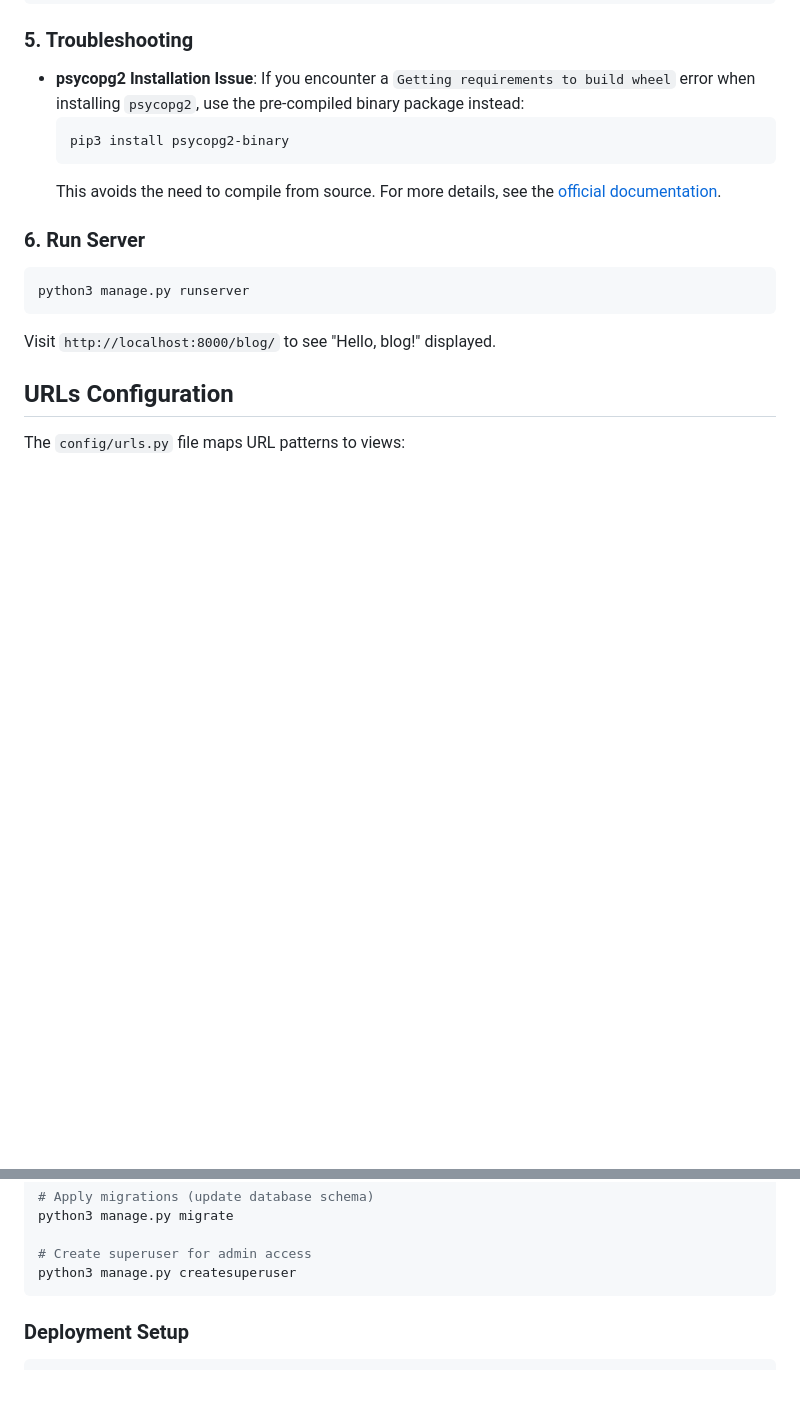
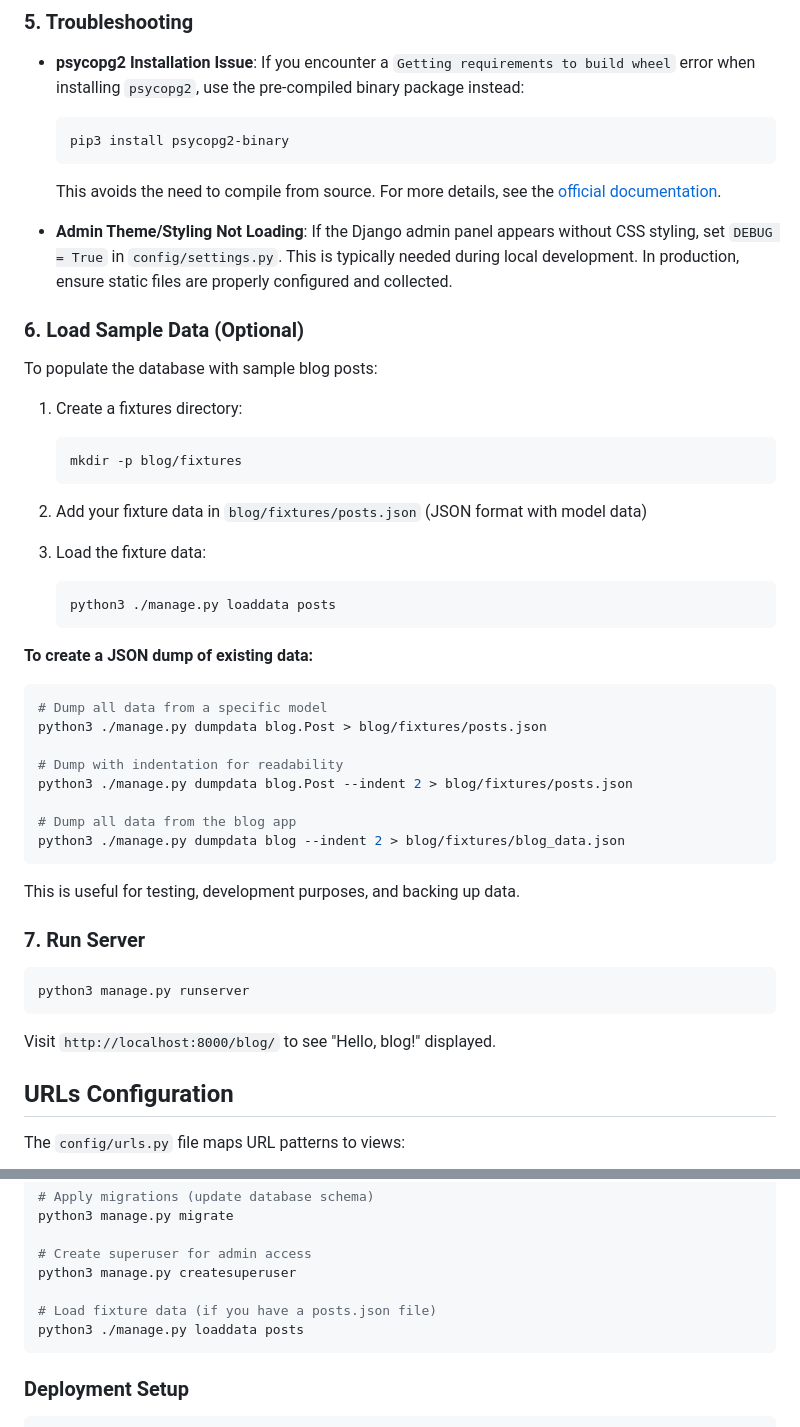
Before and after one commit to niraj-sachania/django-blog, a Markdown page: README.md, 2 parts joined by grey strips. GitHub-like rendering; blank space fills up the shorter version.

Commit message:
docs: add instructions for loading sample data and creating JSON dumps in README

````diff
--- a/README.md
+++ b/README.md
@@ -76,7 +76,40 @@ urlpatterns = [
   ```
   This avoids the need to compile from source. For more details, see the [official documentation](https://www.psycopg.org/docs/install.html).
 
-### 6. Run Server
+- **Admin Theme/Styling Not Loading**: If the Django admin panel appears without CSS styling, set `DEBUG = True` in `config/settings.py`. This is typically needed during local development. In production, ensure static files are properly configured and collected.
+
+### 6. Load Sample Data (Optional)
+
+To populate the database with sample blog posts:
+
+1. Create a fixtures directory:
+   ```bash
+   mkdir -p blog/fixtures
+   ```
+
+2. Add your fixture data in `blog/fixtures/posts.json` (JSON format with model data)
+
+3. Load the fixture data:
+   ```bash
+   python3 ./manage.py loaddata posts
+   ```
+
+**To create a JSON dump of existing data:**
+
+```bash
+# Dump all data from a specific model
+python3 ./manage.py dumpdata blog.Post > blog/fixtures/posts.json
+
+# Dump with indentation for readability
+python3 ./manage.py dumpdata blog.Post --indent 2 > blog/fixtures/posts.json
+
+# Dump all data from the blog app
+python3 ./manage.py dumpdata blog --indent 2 > blog/fixtures/blog_data.json
+```
+
+This is useful for testing, development purposes, and backing up data.
+
+### 7. Run Server
 
 ```bash
 python3 manage.py runserver
@@ -167,6 +200,9 @@ python3 manage.py migrate
 
 # Create superuser for admin access
 python3 manage.py createsuperuser
+
+# Load fixture data (if you have a posts.json file)
+python3 ./manage.py loaddata posts
 ```
 
 ### Deployment Setup
````
